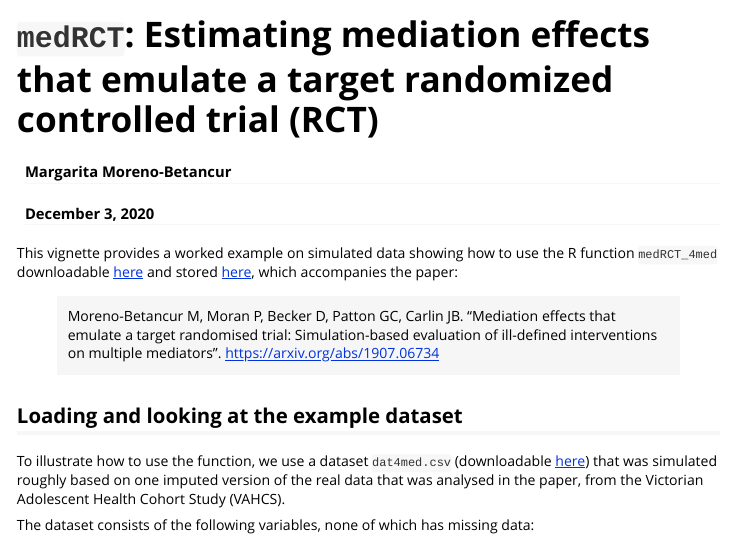
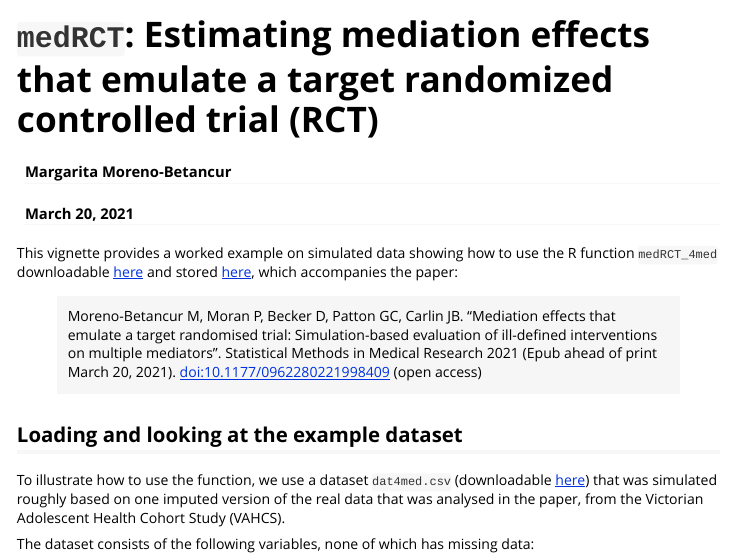
Before and after one commit to moreno-betancur/medRCT, an R Markdown document (Vignette.Rmd): the page in a window 1100 px wide, from its top. The pictures show the output file Vignette.html that the author committed with the source, opened offline; long lines of code are wrapped.

Commit message:
Update paper reference

````diff
--- a/Vignette.Rmd
+++ b/Vignette.Rmd
@@ -1,7 +1,7 @@
 ---
 title: "`medRCT`: Estimating mediation effects that emulate a target randomized controlled trial (RCT)"
 author: "Margarita Moreno-Betancur"
-date: December 3, 2020
+date: March 20, 2021
 output:
   rmarkdown::html_vignette:
     keep_md: true
@@ -13,7 +13,7 @@ vignette: >
 
 This vignette provides a worked example on simulated data showing how to use the R function `medRCT_4med` downloadable [here](https://raw.githack.com/moreno-betancur/medRCT/master/medRCT_4med.R) and stored [here](https://github.com/moreno-betancur/medRCT), which accompanies the paper:
 
->Moreno-Betancur M, Moran P, Becker D, Patton GC, Carlin JB. "Mediation effects that emulate a target randomised trial: Simulation-based evaluation of ill-defined interventions on multiple mediators". [https://arxiv.org/abs/1907.06734](https://arxiv.org/abs/1907.06734)
+>Moreno-Betancur M, Moran P, Becker D, Patton GC, Carlin JB. "Mediation effects that emulate a target randomised trial: Simulation-based evaluation of ill-defined interventions on multiple mediators". Statistical Methods in Medical Research 2021 (Epub ahead of print March 20, 2021). [doi:10.1177/0962280221998409](https://doi.org/10.1177/0962280221998409) (open access)
 
 ```{r global_options, include=FALSE}
 knitr::opts_chunk$set(fig.width=7, fig.height=5, fig.path='Figs/',
````
Also changed, not shown: README.md, Vignette.html, Vignette.md, Vignette.Rmd (2 more changed lines).
